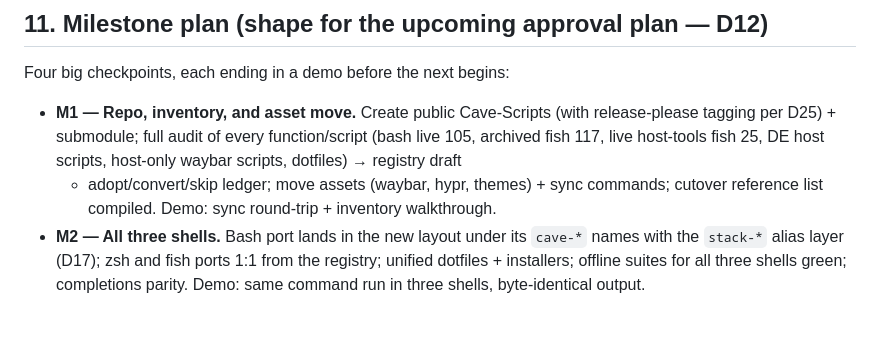
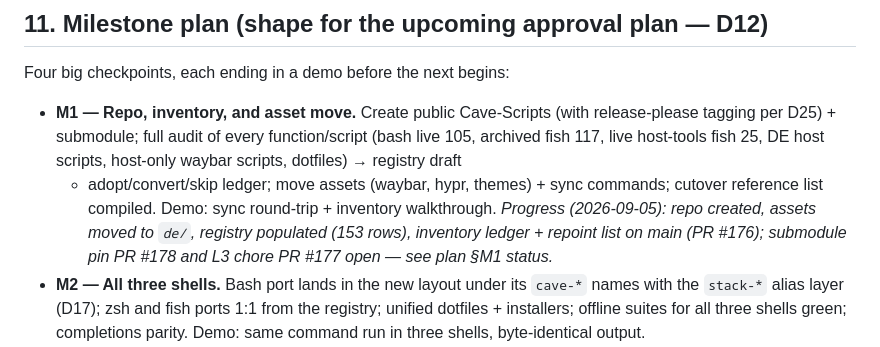
Before and after one commit to WhispersOfJ/thebearcave, a Markdown page: cave-scripts-spec.md, the part around the change. Drawn GitHub-style; blank space fills up the shorter version.

```diff
--- a/cave-scripts-spec.md
+++ b/cave-scripts-spec.md
@@ -329,6 +329,9 @@ Four big checkpoints, each ending in a demo before the next begins:
   + adopt/convert/skip ledger; move assets (waybar, hypr, themes) + sync
   commands; cutover reference list compiled. Demo: sync round-trip + inventory
   walkthrough.
+  *Progress (2026-09-05): repo created, assets moved to `de/`, registry
+  populated (153 rows), inventory ledger + repoint list on main (PR #176);
+  submodule pin PR #178 and L3 chore PR #177 open — see plan §M1 status.*
 - **M2 — All three shells.** Bash port lands in the new layout under its
   `cave-*` names with the `stack-*` alias layer (D17); zsh and fish ports 1:1
   from the registry; unified dotfiles + installers; offline suites for all
```
Also changed, not shown: cave-scripts-plan.md (+44 -0 lines).
